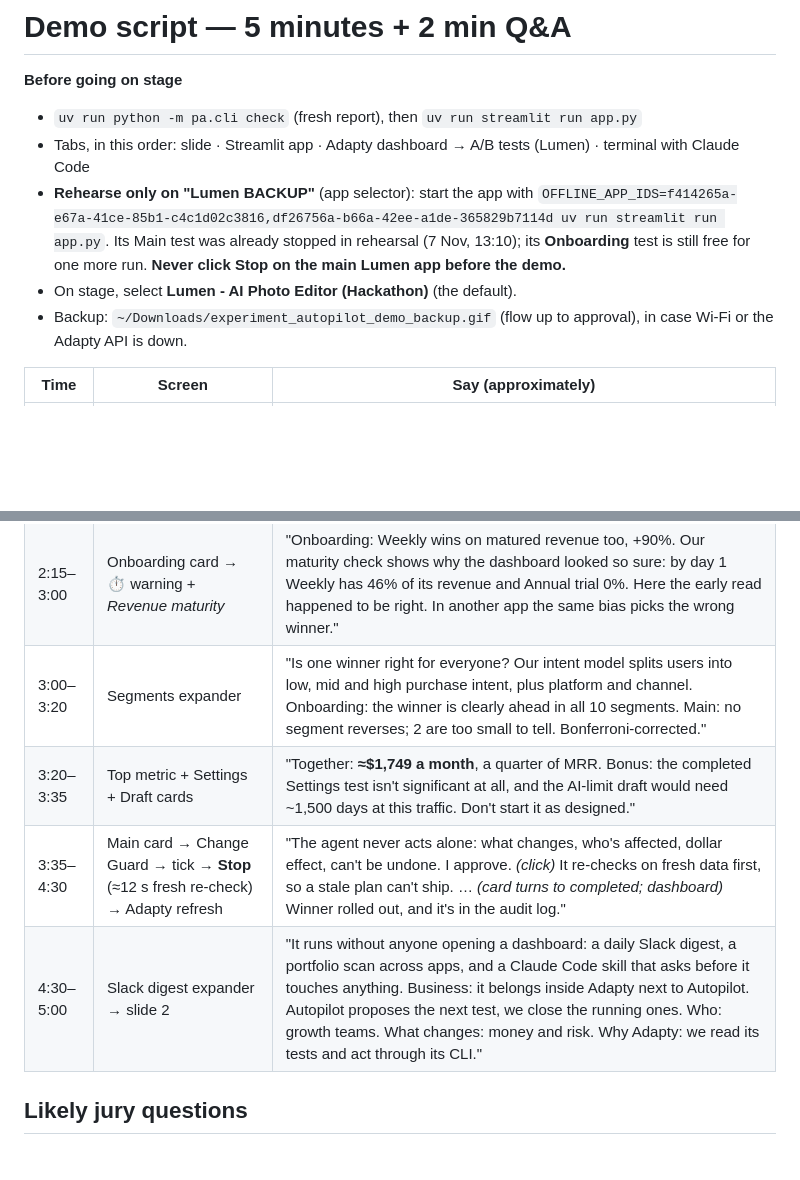
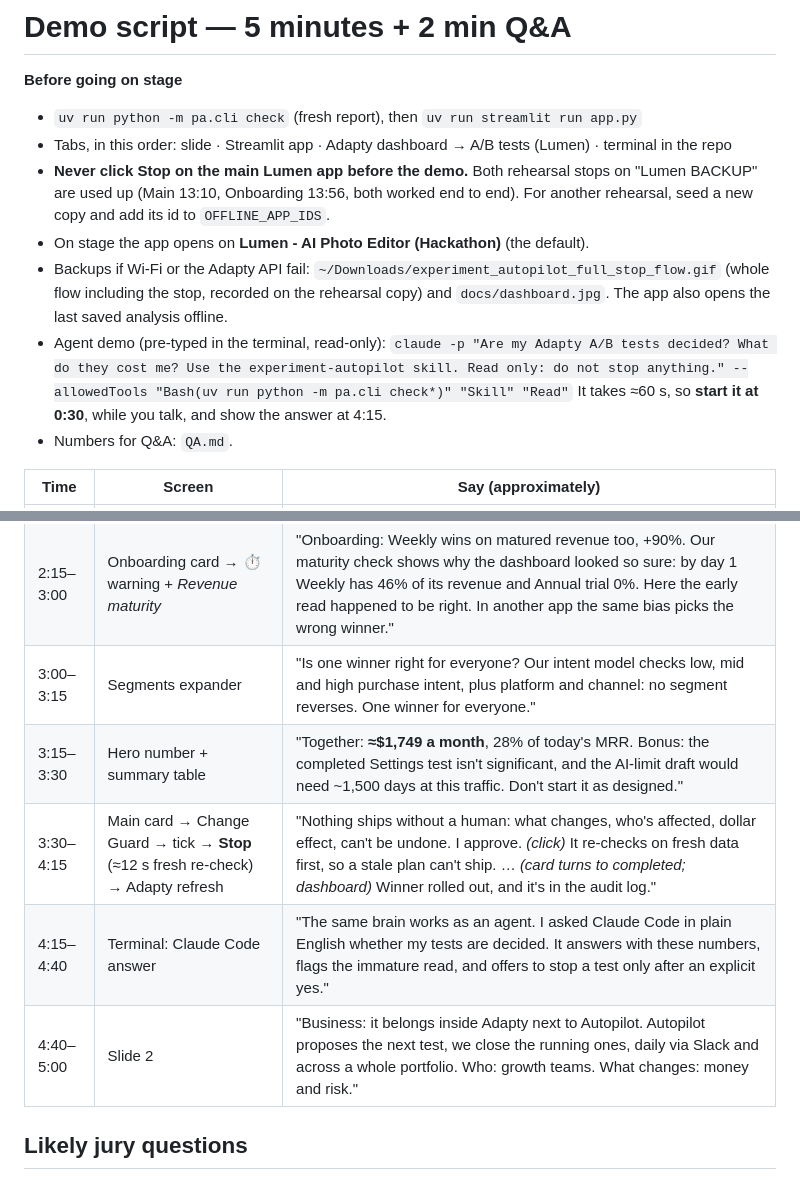
Before and after one commit to umilutinovic25-hash/adapty-hackathon-team11, a Markdown page: DEMO.md, 2 parts joined by grey strips. GitHub-like rendering; blank space fills up the shorter version.

```diff
--- a/DEMO.md
+++ b/DEMO.md
@@ -2,13 +2,17 @@
 
 **Before going on stage**
 - `uv run python -m pa.cli check` (fresh report), then `uv run streamlit run app.py`
-- Tabs, in this order: slide · Streamlit app · Adapty dashboard → A/B tests (Lumen) · terminal with Claude Code
-- **Rehearse only on "Lumen BACKUP"** (app selector): start the app with
-  `OFFLINE_APP_IDS=f414265a-e67a-41ce-85b1-c4c1d02c3816,df26756a-b66a-42ee-a1de-365829b7114d uv run streamlit run app.py`.
-  Its Main test was already stopped in rehearsal (7 Nov, 13:10); its **Onboarding** test is still free for one more
-  run. **Never click Stop on the main Lumen app before the demo.**
-- On stage, select **Lumen - AI Photo Editor (Hackathon)** (the default).
-- Backup: `~/Downloads/experiment_autopilot_demo_backup.gif` (flow up to approval), in case Wi-Fi or the Adapty API is down.
+- Tabs, in this order: slide · Streamlit app · Adapty dashboard → A/B tests (Lumen) · terminal in the repo
+- **Never click Stop on the main Lumen app before the demo.** Both rehearsal stops on "Lumen BACKUP" are used up
+  (Main 13:10, Onboarding 13:56, both worked end to end). For another rehearsal, seed a new copy and add its id to
+  `OFFLINE_APP_IDS`.
+- On stage the app opens on **Lumen - AI Photo Editor (Hackathon)** (the default).
+- Backups if Wi-Fi or the Adapty API fail: `~/Downloads/experiment_autopilot_full_stop_flow.gif` (whole flow including
+  the stop, recorded on the rehearsal copy) and `docs/dashboard.jpg`. The app also opens the last saved analysis offline.
+- Agent demo (pre-typed in the terminal, read-only):
+  `claude -p "Are my Adapty A/B tests decided? What do they cost me? Use the experiment-autopilot skill. Read only: do not stop anything." --allowedTools "Bash(uv run python -m pa.cli check*)" "Skill" "Read"`
+  It takes ≈60 s, so **start it at 0:30**, while you talk, and show the answer at 4:15.
+- Numbers for Q&A: `QA.md`.
 
 | Time | Screen | Say (approximately) |
 |---|---|---|
@@ -16,10 +20,11 @@
 | 0:30–1:15 | Adapty → A/B tests | "Lumen has two live tests. Main paywall: Adapty says probability to be best 68%, so keep waiting. Onboarding: 100% for Weekly, but look: Annual trial shows **$0**. **0 of 138 trials in this test have finished** (our summary table shows it from Adapty's own flow metrics). The dashboard reads tests before part of the revenue exists." |
 | 1:15–2:15 | App → Main card | "We judge the same tests on 60-day revenue over four months of history. Main: the lifetime anchor earns **$15.99 vs $9.23**, +73%, CI far from zero. Split healthy, groups balanced, refunds and billing issues not worse. **Decided.** Every week at 50/50 costs money." |
 | 2:15–3:00 | Onboarding card → ⏱️ warning + *Revenue maturity* | "Onboarding: Weekly wins on matured revenue too, +90%. Our maturity check shows why the dashboard looked so sure: by day 1 Weekly has 46% of its revenue and Annual trial 0%. Here the early read happened to be right. In another app the same bias picks the wrong winner." |
-| 3:00–3:20 | Segments expander | "Is one winner right for everyone? Our intent model splits users into low, mid and high purchase intent, plus platform and channel. Onboarding: the winner is clearly ahead in all 10 segments. Main: no segment reverses; 2 are too small to tell. Bonferroni-corrected." |
-| 3:20–3:35 | Top metric + Settings + Draft cards | "Together: **≈$1,749 a month**, a quarter of MRR. Bonus: the completed Settings test isn't significant at all, and the AI-limit draft would need ~1,500 days at this traffic. Don't start it as designed." |
-| 3:35–4:30 | Main card → Change Guard → tick → **Stop** (≈12 s fresh re-check) → Adapty refresh | "The agent never acts alone: what changes, who's affected, dollar effect, can't be undone. I approve. *(click)* It re-checks on fresh data first, so a stale plan can't ship. … *(card turns to completed; dashboard)* Winner rolled out, and it's in the audit log." |
-| 4:30–5:00 | Slack digest expander → slide 2 | "It runs without anyone opening a dashboard: a daily Slack digest, a portfolio scan across apps, and a Claude Code skill that asks before it touches anything. Business: it belongs inside Adapty next to Autopilot. Autopilot proposes the next test, we close the running ones. Who: growth teams. What changes: money and risk. Why Adapty: we read its tests and act through its CLI." |
+| 3:00–3:15 | Segments expander | "Is one winner right for everyone? Our intent model checks low, mid and high purchase intent, plus platform and channel: no segment reverses. One winner for everyone." |
+| 3:15–3:30 | Hero number + summary table | "Together: **≈$1,749 a month**, 28% of today's MRR. Bonus: the completed Settings test isn't significant, and the AI-limit draft would need ~1,500 days at this traffic. Don't start it as designed." |
+| 3:30–4:15 | Main card → Change Guard → tick → **Stop** (≈12 s fresh re-check) → Adapty refresh | "Nothing ships without a human: what changes, who's affected, dollar effect, can't be undone. I approve. *(click)* It re-checks on fresh data first, so a stale plan can't ship. … *(card turns to completed; dashboard)* Winner rolled out, and it's in the audit log." |
+| 4:15–4:40 | Terminal: Claude Code answer | "The same brain works as an agent. I asked Claude Code in plain English whether my tests are decided. It answers with these numbers, flags the immature read, and offers to stop a test only after an explicit yes." |
+| 4:40–5:00 | Slide 2 | "Business: it belongs inside Adapty next to Autopilot. Autopilot proposes the next test, we close the running ones, daily via Slack and across a whole portfolio. Who: growth teams. What changes: money and risk." |
 
 ## Likely jury questions
 
```
Also changed, not shown: QA.md (added, +49 -0 lines), README.md (+13 -0 lines), docs/dashboard.jpg (added), 1 other file.
